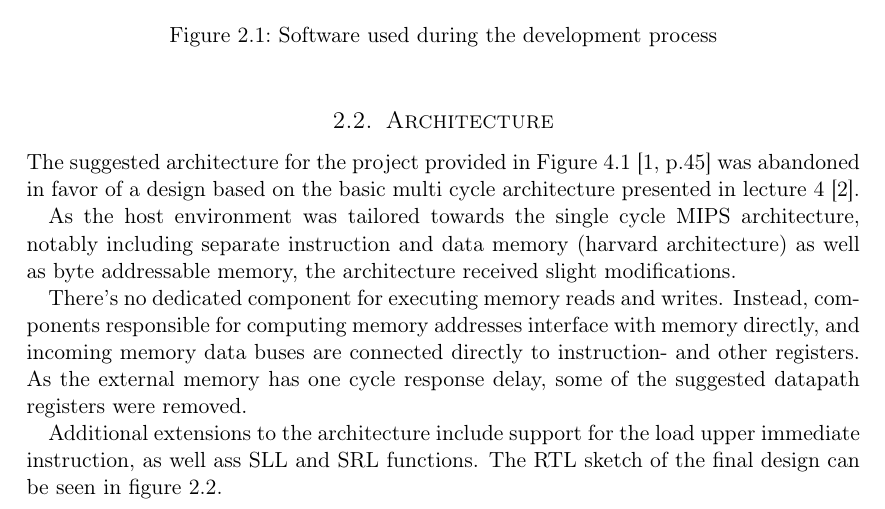
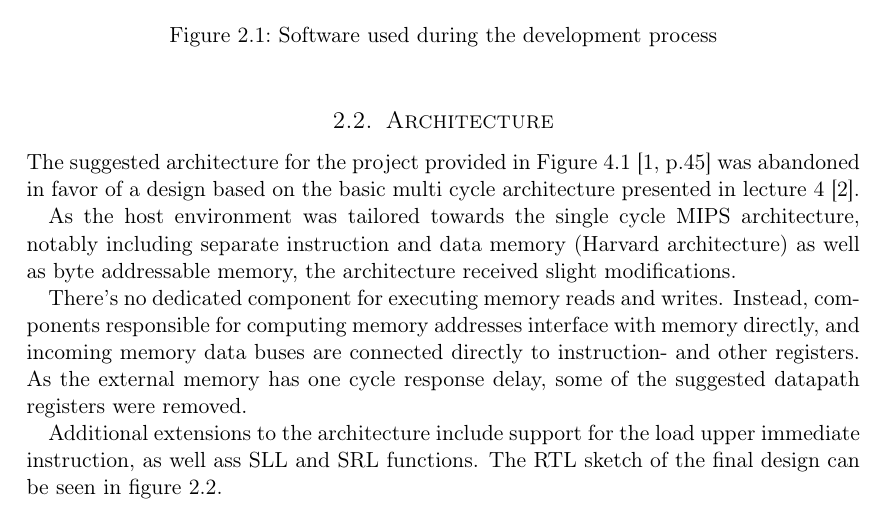
Before and after one commit to cristeahub/dmkonst, a LaTeX document (report-ex1/report.tex, which reads report-ex1/solution/solution.tex): part of page 5 of 18, cut so that both start at the same text. Compiled offline with pdfLaTeX.

Commit message:
Big H in Harvard

```diff
--- a/report-ex1/solution/solution.tex
+++ b/report-ex1/solution/solution.tex
@@ -42,7 +42,7 @@ ghdl and gtkwave also proved useful, as it allowed us to work locally when only
 
 The suggested architecture for the project provided in Figure 4.1 [1, p.45] was abandoned in favor of a design based on the basic multi cycle architecture presented in lecture 4 [2].
 
-As the host environment was tailored towards the single cycle MIPS architecture, notably including separate instruction and data memory (harvard architecture) as well as byte addressable memory, the architecture received slight modifications.
+As the host environment was tailored towards the single cycle MIPS architecture, notably including separate instruction and data memory (Harvard architecture) as well as byte addressable memory, the architecture received slight modifications.
 
 There's no dedicated component for executing memory reads and writes.
 Instead, components responsible for computing memory addresses interface with memory directly, and incoming memory data buses are connected directly to instruction- and other registers.
```
